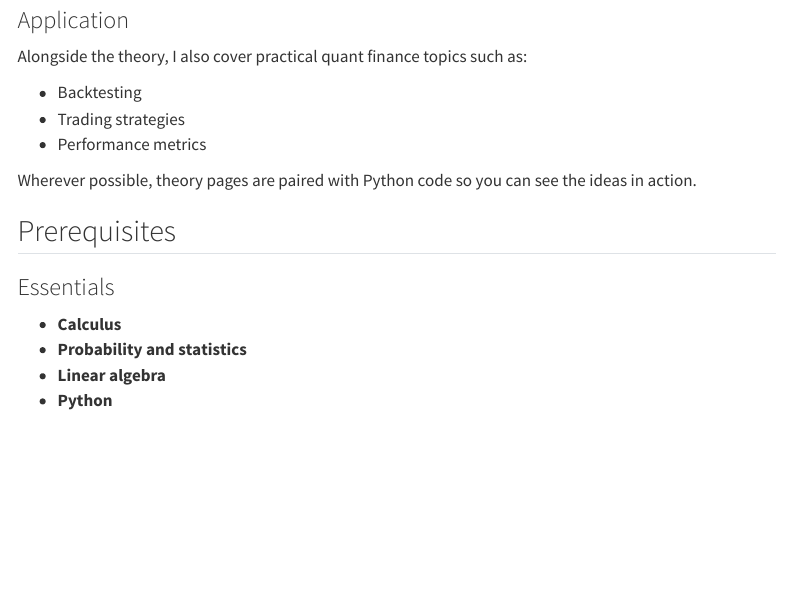
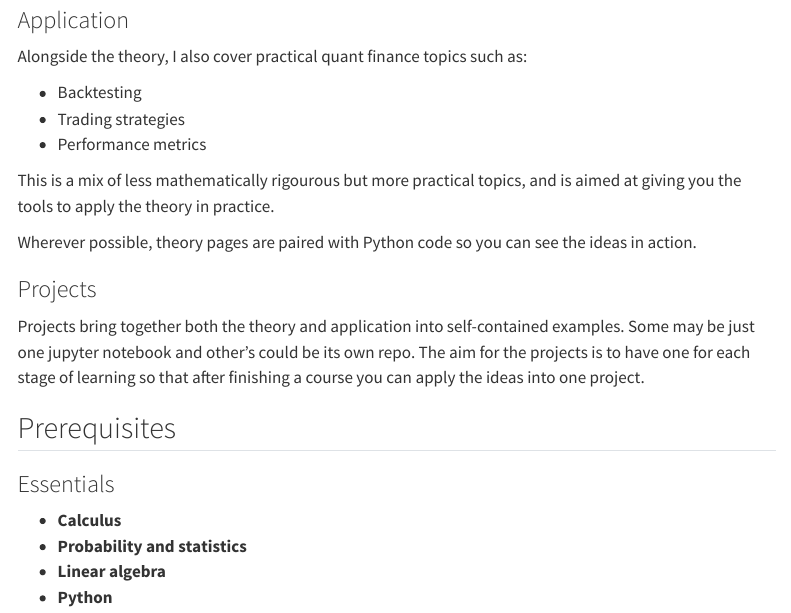
Before and after one commit to Grant-Rankin/Quant, a Quarto document (site/index.qmd): the page in a window 1100 px wide, from 480 px down. Rendered offline with R 4.5, knitr and Pandoc in place of Quarto, with nearby package versions; menus at the side of the page are left out.

Commit message:
Info to Home and About, structure setup

```diff
--- a/site/_quarto.yml
+++ b/site/_quarto.yml
@@ -14,7 +14,14 @@ website:
             text: Part I:Introduction to Quant Finance
           - href: theory/course_b_continuous.qmd
             text: Part II:Continuous Time Finance
-
+      - text: Projects
+        menu:
+          - href: projects/project_a.qmd
+            text: Project A
+      - text: Applications
+        menu:
+          - href: applications/backtesting.qmd
+            text: Backtesting
       - href: about.qmd
         text: About
     right:
--- a/site/index.qmd
+++ b/site/index.qmd
@@ -21,7 +21,14 @@ Alongside the theory, I also cover practical quant finance topics such as:
 - Trading strategies
 - Performance metrics
 
+This is a mix of less mathematically rigourous but more practical topics, and is aimed at giving you the tools to apply the theory in practice.
+
 Wherever possible, theory pages are paired with Python code so you can see the ideas in action.
+
+### Projects
+
+Projects bring together both the theory and application into self-contained examples. Some may be just one jupyter notebook and other's could be its own repo.
+The aim for the projects is to have one for each stage of learning so that after finishing a course you can apply the ideas into one project.
 
 ## Prerequisites
 
```
Also changed, not shown: site/applications/backtesting.qmd (added, +1 -0 lines), site/projects/project_a.qmd (added, +1 -0 lines), site/applications/trading_strats.qmd (deleted).
